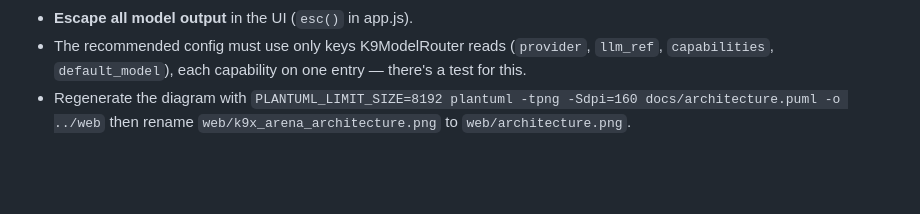
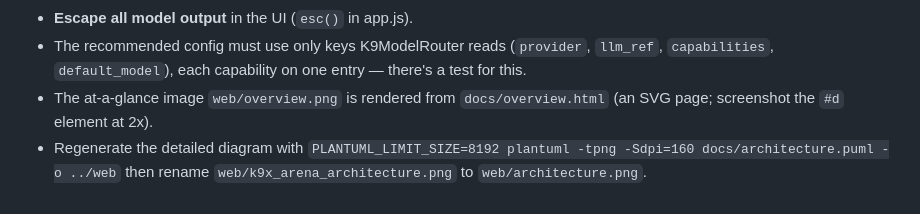
Before and after one commit to k9aif/k9x-arena, a Markdown page: CLAUDE.md, the part around the change. GitHub-like rendering; blank space fills up the shorter version.

```diff
--- a/CLAUDE.md
+++ b/CLAUDE.md
@@ -48,6 +48,8 @@ docs/architecture.puml
 - The recommended config must use only keys K9ModelRouter reads
   (`provider`, `llm_ref`, `capabilities`, `default_model`), each capability on
   one entry — there's a test for this.
-- Regenerate the diagram with
+- The at-a-glance image `web/overview.png` is rendered from `docs/overview.html`
+  (an SVG page; screenshot the `#d` element at 2x).
+- Regenerate the detailed diagram with
   `PLANTUML_LIMIT_SIZE=8192 plantuml -tpng -Sdpi=160 docs/architecture.puml -o ../web`
   then rename `web/k9x_arena_architecture.png` to `web/architecture.png`.
```
Also changed, not shown: README.md (+3 -1 lines), web/overview.png (added), 2 other files.
